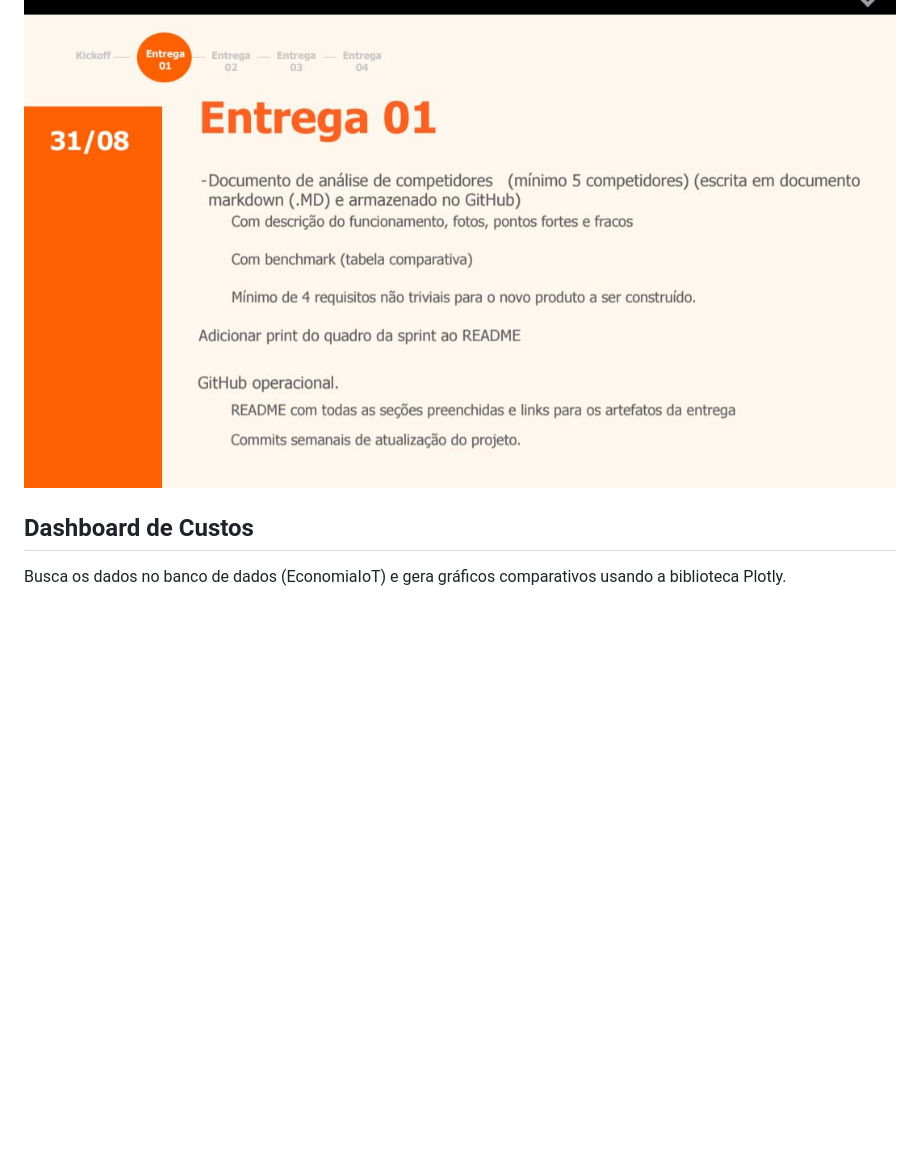
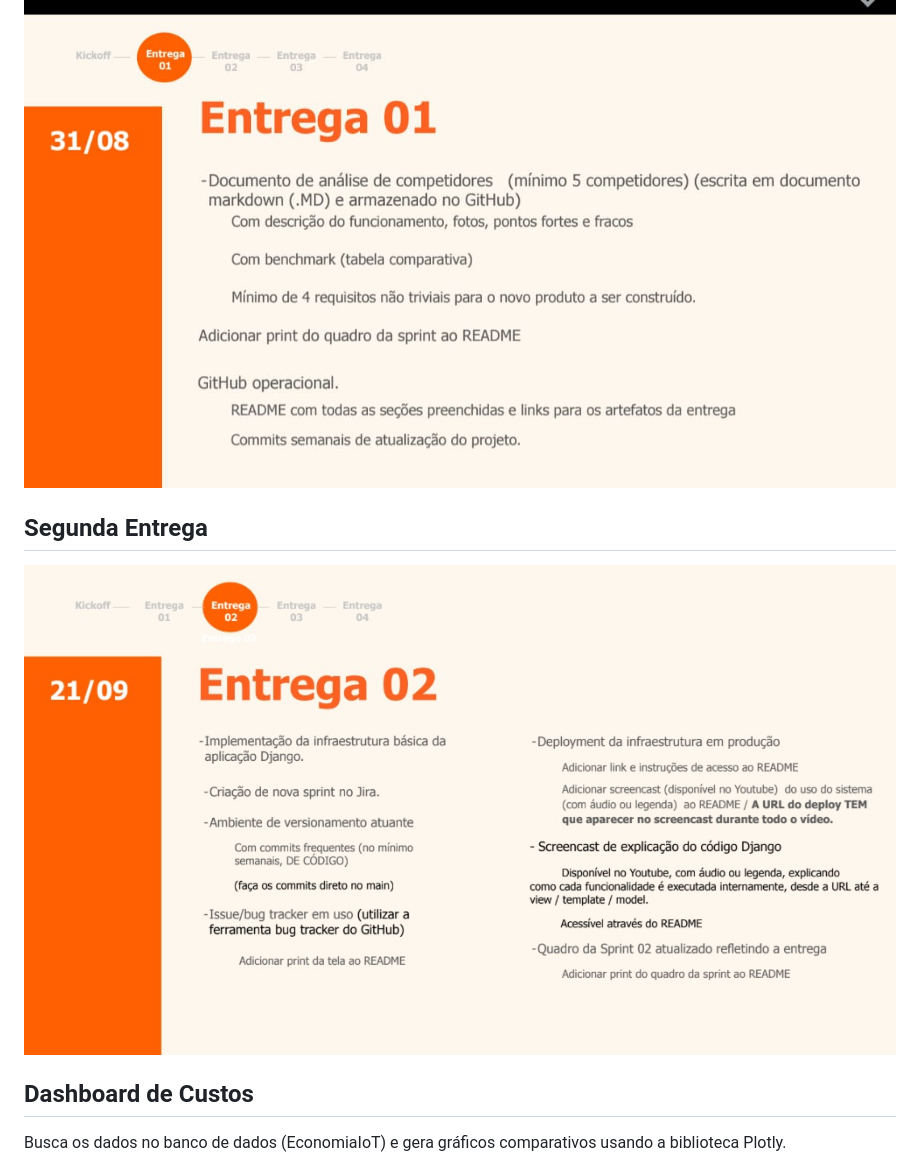
Before and after one commit to Lucca-LBF/projeto-nexus, a Markdown page: README.md, the part around the change. Drawn GitHub-style; pictures changed too: Sprint02_FDS.jpg (added); blank space fills up the shorter version.

Commit message:
adicionando o sprint 2 no readme

```diff
--- a/README.md
+++ b/README.md
@@ -6,6 +6,10 @@ Repositório destinado ao projetos 2
 Relatório da analise de competidores:
 
 ![foto da entrega](Sprint01_FDS.jpg)
+
+## Segunda Entrega
+
+![foto da sprint2](Sprint02_FDS.jpg)
 
 ## Dashboard de Custos
 Busca os dados no banco de dados (EconomiaIoT) e gera gráficos comparativos usando a biblioteca Plotly.
```
